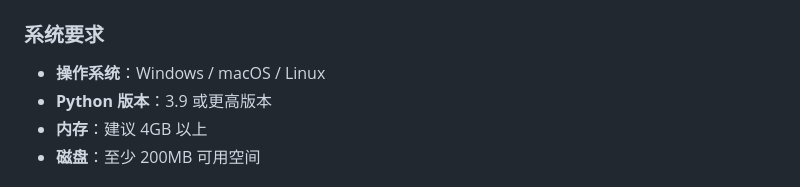
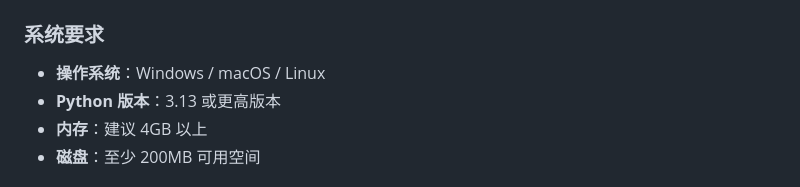
Before and after one commit to RE-TikaRa/Certificate-Management, a Markdown page: README.md, the part around the change. GitHub-like rendering.

Commit message:
RM更新

```diff
--- a/README.md
+++ b/README.md
@@ -94,7 +94,7 @@
 
 ### 系统要求
 - **操作系统**：Windows / macOS / Linux
-- **Python 版本**：3.9 或更高版本
+- **Python 版本**：3.13 或更高版本
 - **内存**：建议 4GB 以上
 - **磁盘**：至少 200MB 可用空间
 
```
